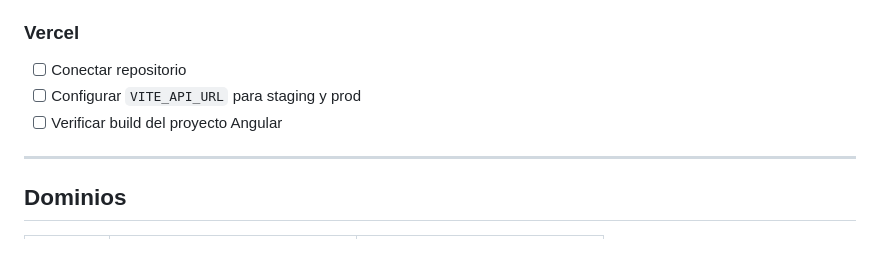
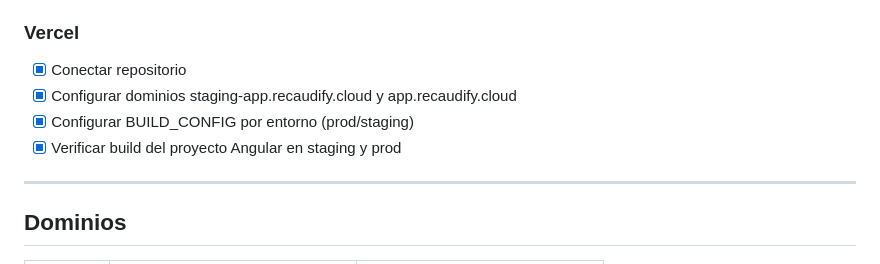
Before and after one commit to dejeloper/recaudify, a Markdown page: vps_plan.md, the part around the change. Drawn GitHub-style.

```diff
--- a/vps_plan.md
+++ b/vps_plan.md
@@ -113,9 +113,10 @@ Se eligió setup manual (sin Docker, sin Dokploy/Coolify) porque:
 
 ### Vercel
 
-- [ ] Conectar repositorio
-- [ ] Configurar `VITE_API_URL` para staging y prod
-- [ ] Verificar build del proyecto Angular
+- [x] Conectar repositorio
+- [x] Configurar dominios staging-app.recaudify.cloud y app.recaudify.cloud
+- [x] Configurar BUILD_CONFIG por entorno (prod/staging)
+- [x] Verificar build del proyecto Angular en staging y prod
 
 ---
 
```
Also changed, not shown: vps_deploy_guide.md (added, +492 -0 lines).
